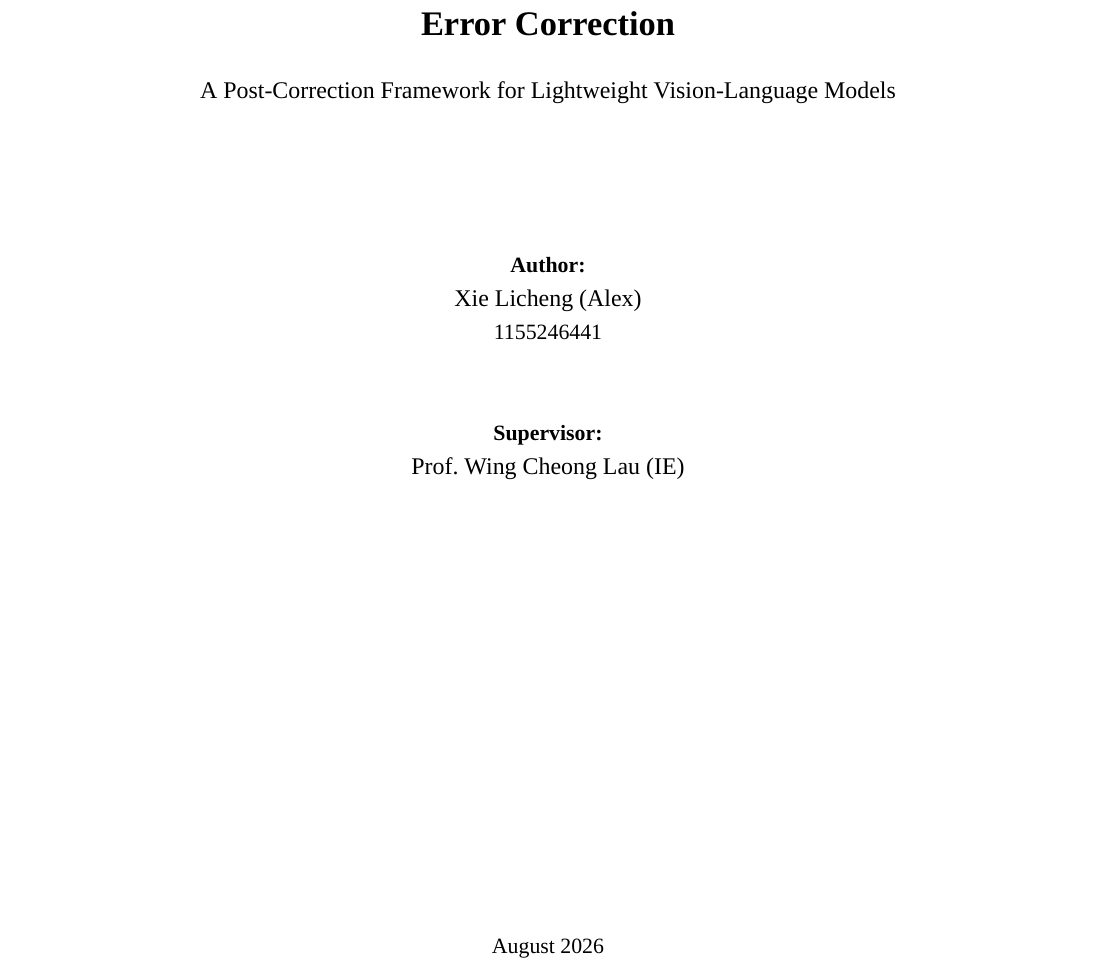
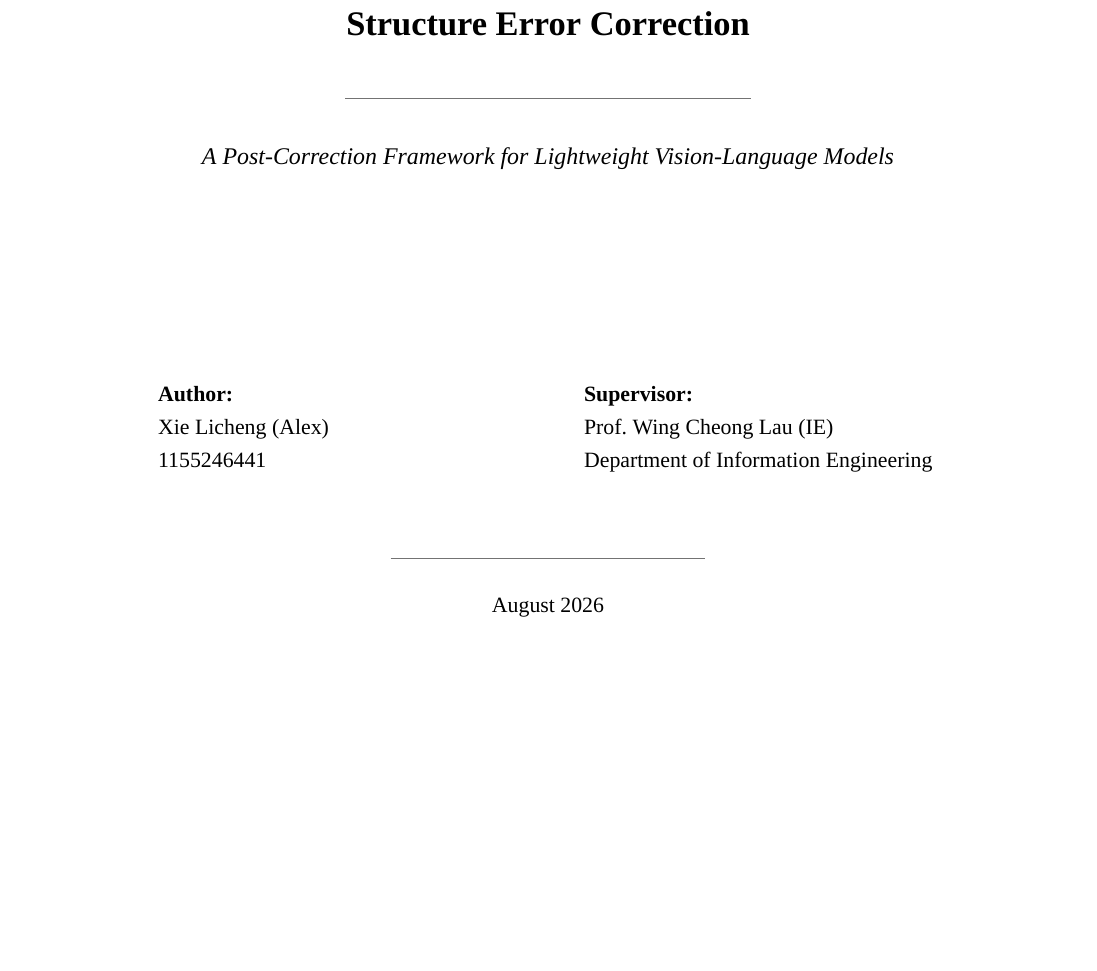
Before and after one commit to mrtsels/bipartite-gnn-gui, a LaTeX paper (report/main.tex): part of page 1 of 13, cut so that both start at the same text, the shorter picture padded with empty space. Compiled offline with XeLaTeX; a missing font is replaced by an installed copy or a similar font.

Commit message:
report: redesign cover page with layered rules and two-column author block
Old cover: single centered column with a dead zone in the lower third.
New: double rule (full-width thin + centered thick) under the university
header, flanking layout for the program label and title block separated
by a fine rule, Author/Supervisor side by side in two columns, date
closed by a short rule. Subtitle italicized for hierarchy.

```diff
--- a/report/main.tex
+++ b/report/main.tex
@@ -60,16 +61,31 @@
+\vfill
+
+% --- Program label with flanking rules ---
+\begin{minipage}{0.92\textwidth}
+\centering
+{\normalsize\textbf{Summer Research Project}\par}
+\vspace{0.9cm}
+{\LARGE \textbf{Heterogeneous Bipartite Graph Neural Networks for GUI\\[0.15cm]Structure Error Correction}\par}
+\vspace{0.55cm}
+{\color{black!55}\rule{0.42\textwidth}{0.5pt}\par}
+\vspace{0.55cm}
+{\large \textit{A Post-Correction Framework for Lightweight Vision-Language Models}\par}
+\end{minipage}
+\vfill
+
+% --- Author / Supervisor side by side ---
+\begin{tabular}{@{}l@{\hspace{4.5cm}}l@{}}
+\textbf{Author:} & \textbf{Supervisor:} \\
+Xie Licheng (Alex) & Prof.\ Wing Cheong Lau (IE) \\
+1155246441 & Department of Information Engineering \\
+\end{tabular}
 \vspace{1.4cm}
-{\LARGE \textbf{Heterogeneous Bipartite Graph Neural Networks for GUI Structure Error Correction}\par}
-\vspace{0.5cm}
-{\large A Post-Correction Framework for Lightweight Vision-Language Models\par}
-\vspace{2.5cm}
-{\normalsize \textbf{Author:}\par}
-{\large Xie Licheng (Alex)\par}
-{\normalsize 1155246441\par}
-\vspace{1.2cm}
-{\normalsize \textbf{Supervisor:}\par}
-{\large Prof.\ Wing Cheong Lau (IE)\par}
+
+% --- Date, closed by a rule ---
+{\color{black!55}\rule{0.3\textwidth}{0.5pt}\par}
+\vspace{0.35cm}
+{\normalsize August 2026\par}
 \vfill
-{\normalsize August 2026\par}
 \end{titlepage}
 
 \tableofcontents
```
Also changed, not shown: report/main.tex (11 more changed lines).
